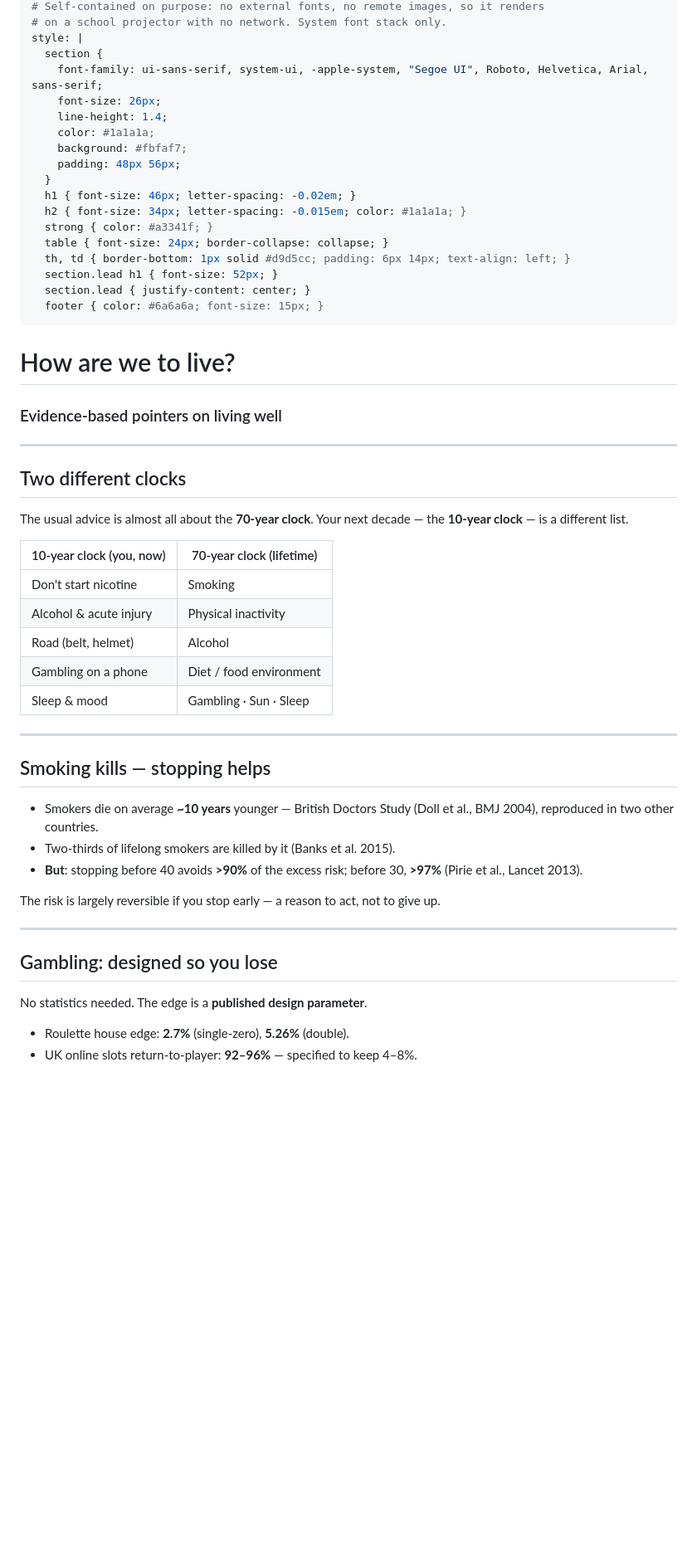
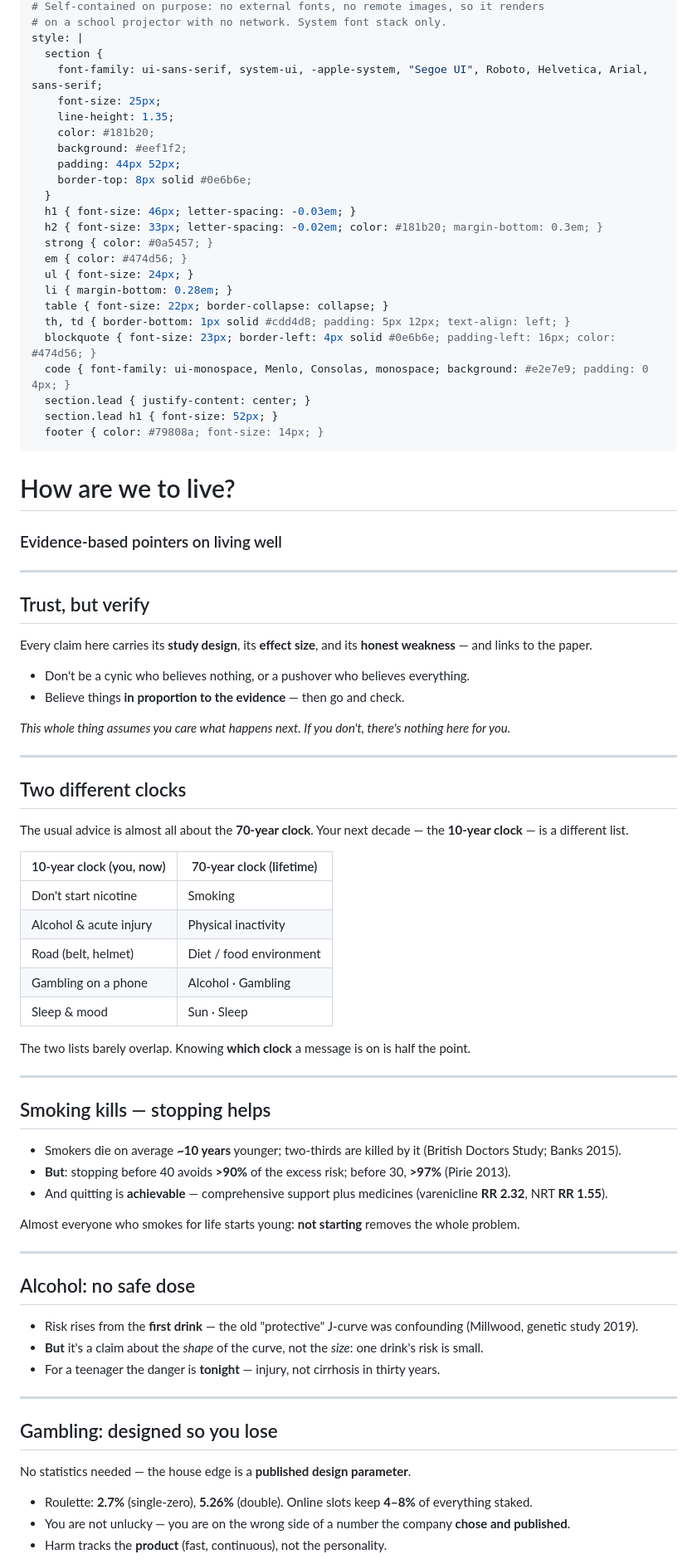
Before and after one commit to drcjar/living-well-slogans, a Markdown page: slides/deck.md, the part around one of its changes. Shown at 83% size. GitHub-like rendering; blank space fills up the shorter version.

Commit message:
Make the curated talk deck comprehensive and match the new identity
The 20-minute deck covered only a few topics; expand it to the full set:
trust-but-verify, two clocks, smoking (+ quitting works), alcohol, gambling,
food (causal harms + portion size), movement (+ wellbeing, parkrun), sleep
(+ hygiene), sun, and collective action. Restyle to the teal 'evidence record'
look (accent bar, teal emphasis, cool paper). Verified slides fit the 4:3 frame.

Co-Authored-By: Claude Opus 4.8 (1M context) <noreply@anthropic.com>

```diff
--- a/slides/deck.md
+++ b/slides/deck.md
@@ -9,26 +9,43 @@ author: Carl Reynolds and contributors
 style: |
   section {
     font-family: ui-sans-serif, system-ui, -apple-system, "Segoe UI", Roboto, Helvetica, Arial, sans-serif;
-    font-size: 26px;
-    line-height: 1.4;
-    color: #1a1a1a;
-    background: #fbfaf7;
-    padding: 48px 56px;
+    font-size: 25px;
+    line-height: 1.35;
+    color: #181b20;
+    background: #eef1f2;
+    padding: 44px 52px;
+    border-top: 8px solid #0e6b6e;
   }
-  h1 { font-size: 46px; letter-spacing: -0.02em; }
-  h2 { font-size: 34px; letter-spacing: -0.015em; color: #1a1a1a; }
-  strong { color: #a3341f; }
-  table { font-size: 24px; border-collapse: collapse; }
-  th, td { border-bottom: 1px solid #d9d5cc; padding: 6px 14px; text-align: left; }
+  h1 { font-size: 46px; letter-spacing: -0.03em; }
+  h2 { font-size: 33px; letter-spacing: -0.02em; color: #181b20; margin-bottom: 0.3em; }
+  strong { color: #0a5457; }
+  em { color: #474d56; }
+  ul { font-size: 24px; }
+  li { margin-bottom: 0.28em; }
+  table { font-size: 22px; border-collapse: collapse; }
+  th, td { border-bottom: 1px solid #cdd4d8; padding: 5px 12px; text-align: left; }
+  blockquote { font-size: 23px; border-left: 4px solid #0e6b6e; padding-left: 16px; color: #474d56; }
+  code { font-family: ui-monospace, Menlo, Consolas, monospace; background: #e2e7e9; padding: 0 4px; }
+  section.lead { justify-content: center; }
   section.lead h1 { font-size: 52px; }
-  section.lead { justify-content: center; }
-  footer { color: #6a6a6a; font-size: 15px; }
+  footer { color: #79808a; font-size: 14px; }
 ---
 
 <!-- _class: lead -->
 # How are we to live?
 
 ### Evidence-based pointers on living well
+
+---
+
+## Trust, but verify
+
+Every claim here carries its **study design**, its **effect size**, and its **honest weakness** — and links to the paper.
+
+- Don't be a cynic who believes nothing, or a pushover who believes everything.
+- Believe things **in proportion to the evidence** — then go and check.
+
+*This whole thing assumes you care what happens next. If you don't, there's nothing here for you.*
 
 ---
 
@@ -41,26 +58,37 @@ Your next decade — the **10-year clock** — is a different list.
 |---|---|
 | Don't start nicotine | Smoking |
 | Alcohol & acute injury | Physical inactivity |
-| Road (belt, helmet) | Alcohol |
-| Gambling on a phone | Diet / food environment |
-| Sleep & mood | Gambling · Sun · Sleep |
+| Road (belt, helmet) | Diet / food environment |
+| Gambling on a phone | Alcohol · Gambling |
+| Sleep & mood | Sun · Sleep |
+
+The two lists barely overlap. Knowing **which clock** a message is on is half the point.
 
 ---
 
 ## Smoking kills — stopping helps
 
-- Smokers die on average **~10 years** younger — British Doctors Study (Doll et al., BMJ 2004), reproduced in two other countries.
-- Two-thirds of lifelong smokers are killed by it (Banks et al. 2015).
-- **But**: stopping before 40 avoids **>90%** of the excess risk; before 30, **>97%** (Pirie et al., Lancet 2013).
+- Smokers die on average **~10 years** younger; two-thirds are killed by it (British Doctors Study; Banks 2015).
+- **But**: stopping before 40 avoids **>90%** of the excess risk; before 30, **>97%** (Pirie 2013).
+- And quitting is **achievable** — comprehensive support plus medicines (varenicline **RR 2.32**, NRT **RR 1.55**).
 
-The risk is largely reversible if you stop early — a reason to act, not to give up.
+Almost everyone who smokes for life starts young: **not starting** removes the whole problem.
+
+---
+
+## Alcohol: no safe dose
+
+- Risk rises from the **first drink** — the old "protective" J-curve was confounding (Millwood, genetic study 2019).
+- **But** it's a claim about the *shape* of the curve, not the *size*: one drink's risk is small.
+- For a teenager the danger is **tonight** — injury, not cirrhosis in thirty years.
 
 ---
 
 ## Gambling: designed so you lose
 
-No statistics needed. The edge is a **published design parameter**.
+No statistics needed — the house edge is a **published design parameter**.
 
-- Roulette house edge: **2.7%** (single-zero), **5.26%** (double).
-- UK online slots return-to-player: **92–96%** — specified to keep 4–8%.
+- Roulette: **2.7%** (single-zero), **5.26%** (double). Online slots keep **4–8%** of everything staked.
+- You are not unlucky — you are on the wrong side of a number the company **chose and published**.
+- Harm tracks the **product** (fast, continuous), not the personality.
 
```
Also changed, not shown: other parts of slides/deck.md (+38 -9 lines).
